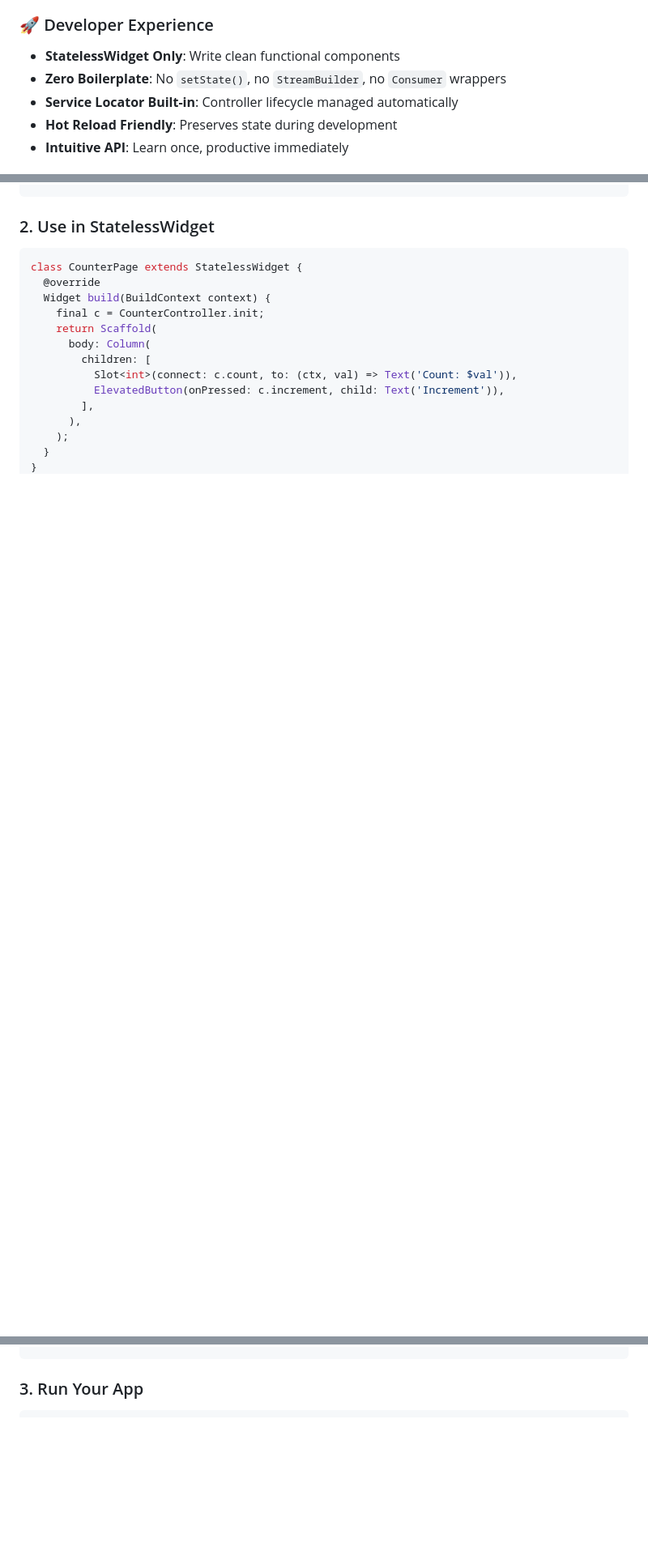
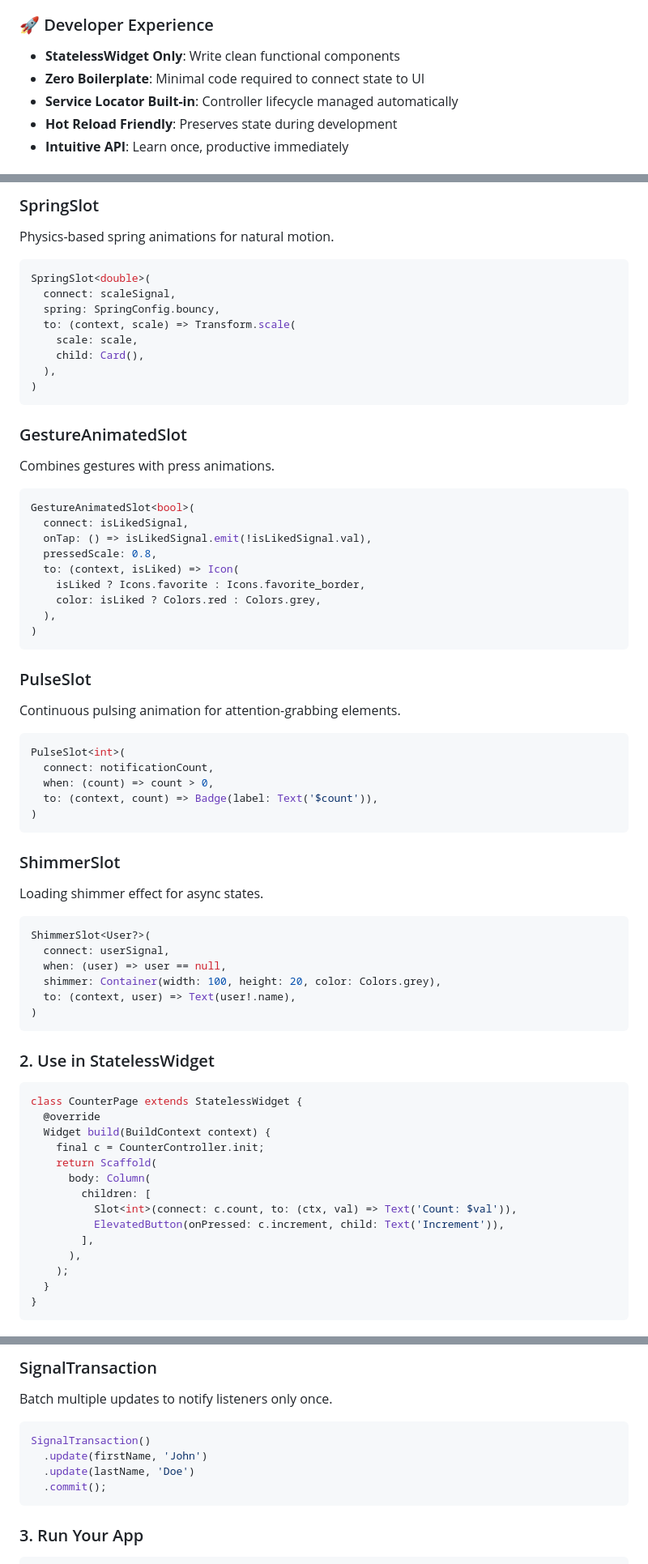
Before and after one commit to pixeluvw/neuron, a Markdown page: README.md, 3 parts joined by grey strips. Shown: that part at 81% size. GitHub-like rendering; blank space fills up the shorter version.

````diff
--- a/README.md
+++ b/README.md
@@ -41,7 +41,7 @@ This pattern eliminates `setState()`, `StreamBuilder`, and `StatefulWidget` boil
 
 ### 🚀 Developer Experience
 - **StatelessWidget Only**: Write clean functional components
-- **Zero Boilerplate**: No `setState()`, no `StreamBuilder`, no `Consumer` wrappers
+- **Zero Boilerplate**: Minimal code required to connect state to UI
 - **Service Locator Built-in**: Controller lifecycle managed automatically
 - **Hot Reload Friendly**: Preserves state during development
 - **Intuitive API**: Learn once, productive immediately
@@ -102,3 +181,55 @@ class CounterController extends NeuronController {
+### SpringSlot
+Physics-based spring animations for natural motion.
+
+```dart
+SpringSlot<double>(
+  connect: scaleSignal,
+  spring: SpringConfig.bouncy,
+  to: (context, scale) => Transform.scale(
+    scale: scale,
+    child: Card(),
+  ),
+)
+```
+
+### GestureAnimatedSlot
+Combines gestures with press animations.
+
+```dart
+GestureAnimatedSlot<bool>(
+  connect: isLikedSignal,
+  onTap: () => isLikedSignal.emit(!isLikedSignal.val),
+  pressedScale: 0.8,
+  to: (context, isLiked) => Icon(
+    isLiked ? Icons.favorite : Icons.favorite_border,
+    color: isLiked ? Colors.red : Colors.grey,
+  ),
+)
+```
+
+### PulseSlot
+Continuous pulsing animation for attention-grabbing elements.
+
+```dart
+PulseSlot<int>(
+  connect: notificationCount,
+  when: (count) => count > 0,
+  to: (context, count) => Badge(label: Text('$count')),
+)
+```
+
+### ShimmerSlot
+Loading shimmer effect for async states.
+
+```dart
+ShimmerSlot<User?>(
+  connect: userSignal,
+  when: (user) => user == null,
+  shimmer: Container(width: 100, height: 20, color: Colors.grey),
+  to: (context, user) => Text(user!.name),
+)
+```
+
 ### 2. Use in StatelessWidget
 
 ```dart
@@ -119,3 +344,12 @@ class CounterPage extends StatelessWidget {
+### SignalTransaction
+
+Batch multiple updates to notify listeners only once.
+
+```dart
+SignalTransaction()
+  .update(firstName, 'John')
+  .update(lastName, 'Doe')
+  .commit();
 ```
 
 ### 3. Run Your App
````
Also changed, not shown: other parts of README.md (+229 -29 lines).
